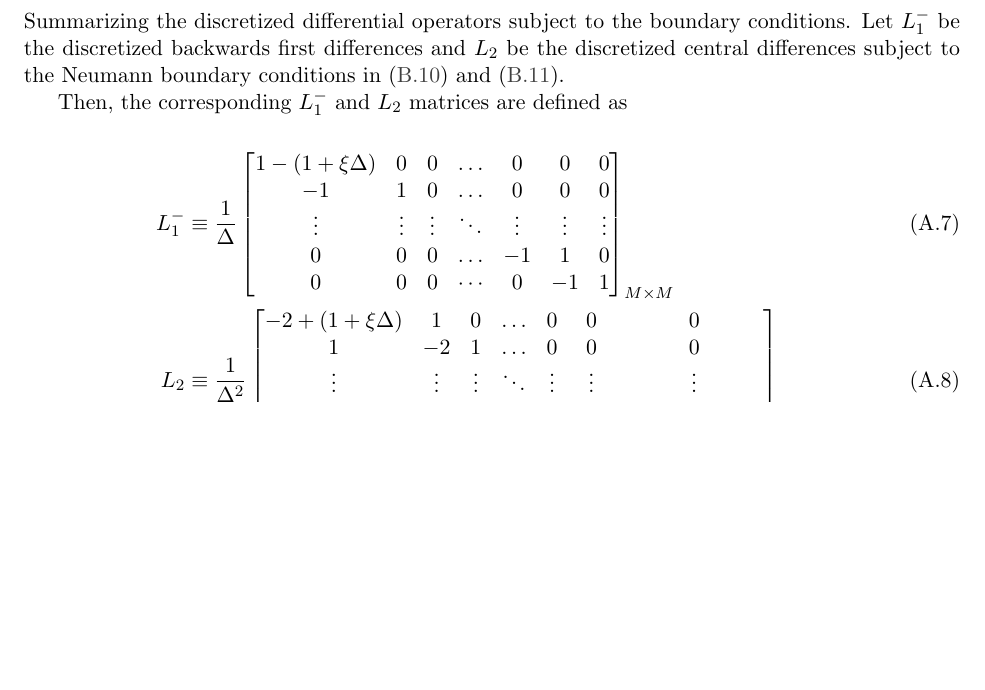
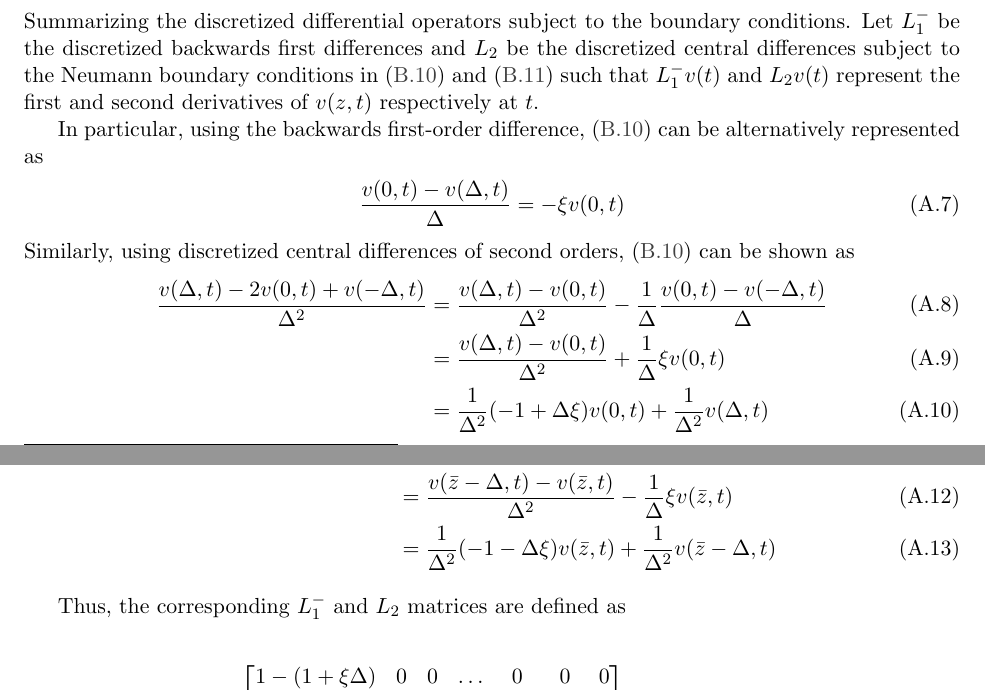
Before and after one commit to jlperla/PerlaTonettiWaugh.jl, a LaTeX document (docs/numerical_algorithm.tex): part of page 8 of 19 before the commit and two parts of pages 8 and 9 of 19 after it, the two joined at a grey line, cut so that both start at the same text, the shorter picture padded with empty space. Compiled offline with pdfLaTeX.

Commit message:
Add full derivation for  `L_1^{-1}` and `L_2` in appendix

```diff
--- a/docs/numerical_algorithm.tex
+++ b/docs/numerical_algorithm.tex
@@ -306,10 +306,26 @@ This will discretize space with backward differences in the first derivative, an
 \end{itemize}
 
 \subsection{Discretization Operators}\label{sec:discretization-operators}
-Summarizing the discretized differential operators subject to the boundary conditions.  Let $L_1^{-}$ be the discretized backwards first differences and $L_2$ be the discretized central differences subject to the Neumann boundary conditions in \cref{eq:new-BC1,eq:new-BC2}.
+Summarizing the discretized differential operators subject to the boundary conditions.  Let $L_1^{-}$ be the discretized backwards first differences and $L_2$ be the discretized central differences subject to the Neumann boundary conditions in \cref{eq:new-BC1,eq:new-BC2} such that $L_1^{-} v(t)$ and $L_2 v(t)$ represent the first and second derivatives of $v(z,t)$ respectively at $t$.
 
-Then, the corresponding $L_1^{-}$ and $L_2$ matrices are defined as
+In particular, using the backwards first-order difference, \eqref{eq:new-BC1} can be alternatively represented as
+\begin{align}
+\dfrac{v(0, t) - v(\Delta, t)}{\Delta} &= - \xi v(0,t)
+\end{align}
+Similarly, using discretized central differences of second orders, \eqref{eq:new-BC1} can be shown as
+\begin{align}
+\dfrac{v (\Delta, t) - 2 v(0, t) + v(-\Delta, t)}{\Delta^2} &=   \dfrac{v(\Delta, t) - v(0, t)}{\Delta^2} - \dfrac{1}{\Delta}\dfrac{v (0, t) - v(-\Delta, t) }{\Delta}  \\
+&= \dfrac{v(\Delta, t) - v(0, t)}{\Delta^2} + \dfrac{1}{\Delta} \xi v(0, t)  \\
+&= \dfrac{1}{\Delta^2}  (- 1 + \Delta \xi) v(0,t)  + \dfrac{1}{\Delta^2}  v(\Delta, t)
+\end{align}
+Similarly, for \eqref{eq:new-BC2}, we have
+\begin{align}
+\dfrac{v (\bar{z} + \Delta, t) - 2 v(\bar{z} , t) + v(\bar{z} -\Delta, t)}{\Delta^2} &=   \dfrac{v(\bar{z} - \Delta, t) - v(\bar{z}, t)}{\Delta^2} + \dfrac{1}{\Delta}\dfrac{ v(\bar{z}+\Delta, t) - v (\bar{z}, t) }{\Delta}  \\
+&= \dfrac{v(\bar{z} - \Delta, t) - v(\bar{z}, t)}{\Delta^2}  - \dfrac{1}{\Delta} \xi v(\bar{z}, t)  \\
+&= \dfrac{1}{\Delta^2}  (- 1 - \Delta \xi) v(\bar{z},t)  + \dfrac{1}{\Delta^2}  v(\bar{z} - \Delta, t)
+\end{align}
 
+Thus, the corresponding $L_1^{-}$ and $L_2$ matrices are defined as
 
 \begin{align}
 L_1^{-} &\equiv \frac{1}{\Delta}\begin{bmatrix}
```
